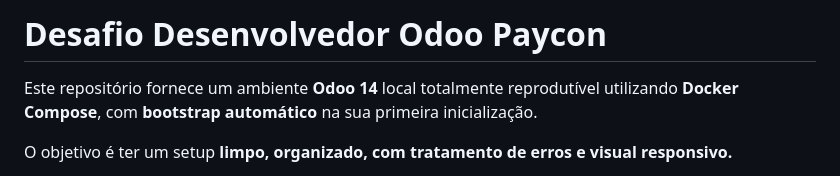
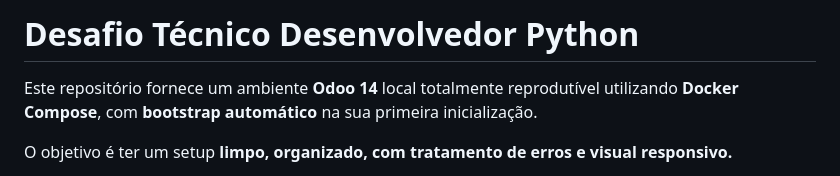
Before and after one commit to lukasmachado20/tecnical-interview-odoo-developer, a Markdown page: README.md, the part around the change. Drawn GitHub-style.

Commit message:
fix: Update README.md

```diff
--- a/README.md
+++ b/README.md
@@ -1,4 +1,4 @@
-# Desafio Desenvolvedor Odoo Paycon
+# Desafio Técnico Desenvolvedor Python
 
 Este repositório fornece um ambiente **Odoo 14** local totalmente reprodutível utilizando **Docker Compose**, com **bootstrap automático** na sua primeira inicialização.
 
```
